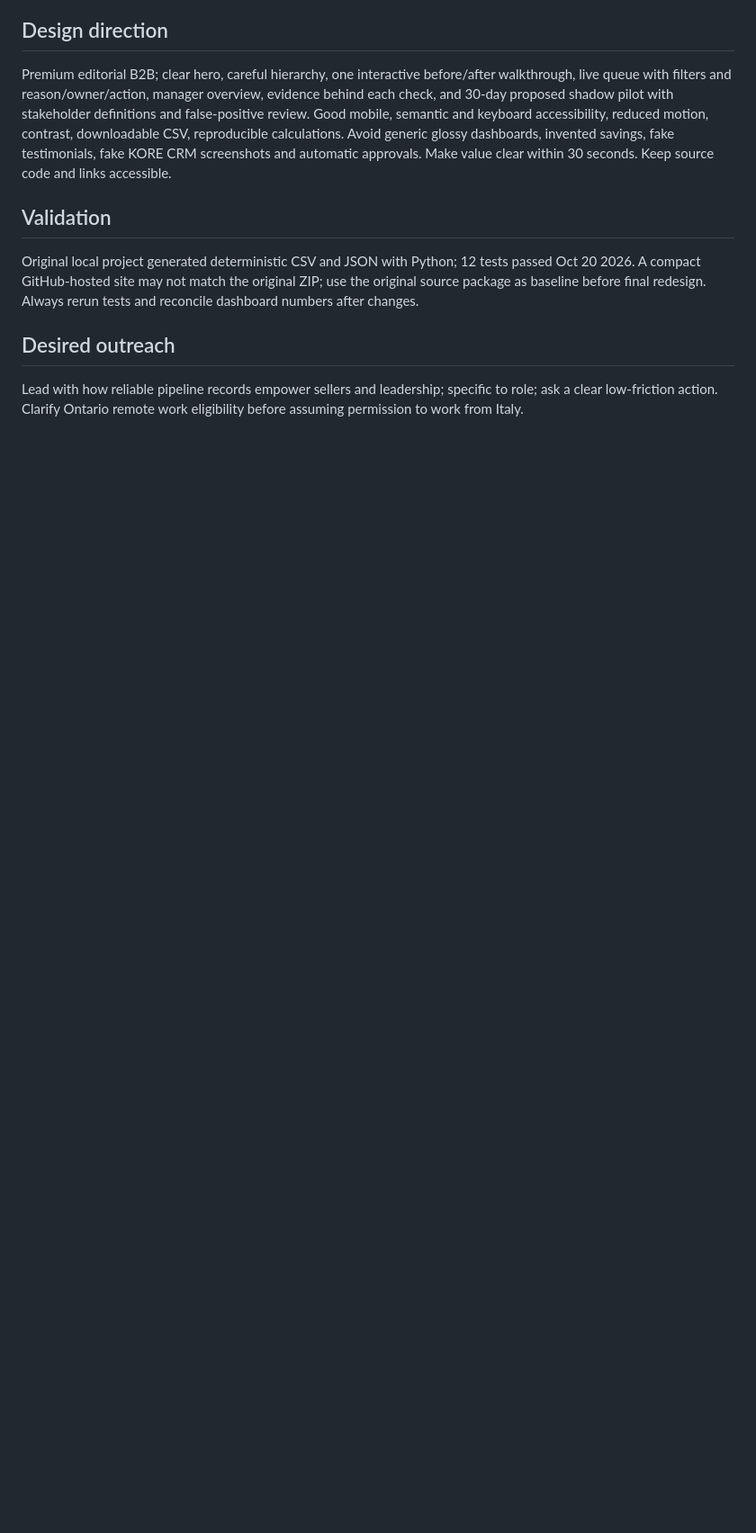
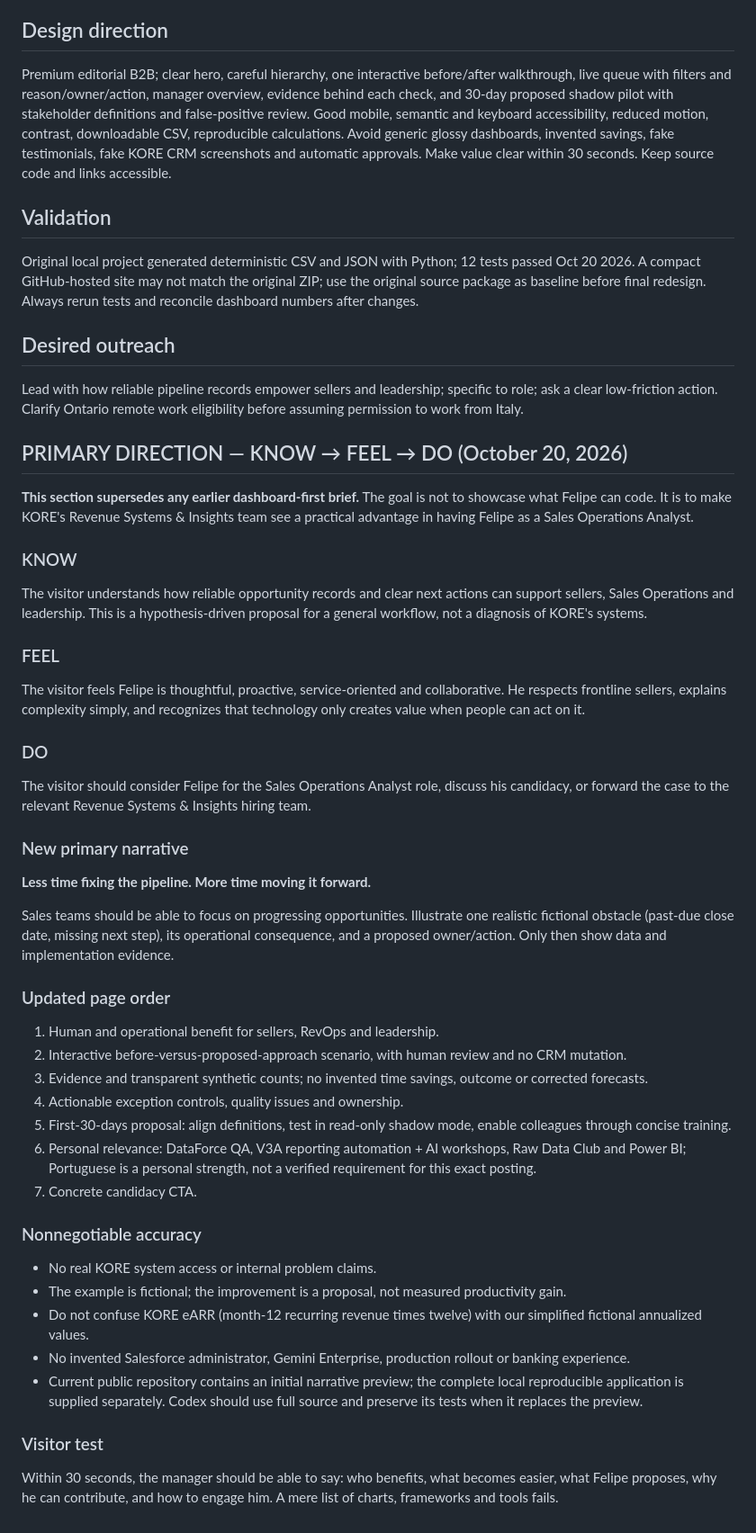
Before and after one commit to felipervm/kore-pipeline-confidence, a Markdown page: PROJECT_CONTEXT.md, the part around the change. Shown at 90% size. Drawn GitHub-style; blank space fills up the shorter version.

Commit message:
Prioritize Know Feel Do and hiring value in Codex research brief

```diff
--- a/PROJECT_CONTEXT.md
+++ b/PROJECT_CONTEXT.md
@@ -16,3 +16,41 @@ Premium editorial B2B; clear hero, careful hierarchy, one interactive before/aft
 Original local project generated deterministic CSV and JSON with Python; 12 tests passed Oct 20 2026. A compact GitHub-hosted site may not match the original ZIP; use the original source package as baseline before final redesign. Always rerun tests and reconcile dashboard numbers after changes.
 ## Desired outreach
 Lead with how reliable pipeline records empower sellers and leadership; specific to role; ask a clear low-friction action. Clarify Ontario remote work eligibility before assuming permission to work from Italy.
+
+
+## PRIMARY DIRECTION — KNOW → FEEL → DO (October 20, 2026)
+
+**This section supersedes any earlier dashboard-first brief.** The goal is not to showcase what Felipe can code. It is to make KORE's Revenue Systems & Insights team see a practical advantage in having Felipe as a Sales Operations Analyst.
+
+### KNOW
+The visitor understands how reliable opportunity records and clear next actions can support sellers, Sales Operations and leadership. This is a hypothesis-driven proposal for a general workflow, not a diagnosis of KORE's systems.
+
+### FEEL
+The visitor feels Felipe is thoughtful, proactive, service-oriented and collaborative. He respects frontline sellers, explains complexity simply, and recognizes that technology only creates value when people can act on it.
+
+### DO
+The visitor should consider Felipe for the Sales Operations Analyst role, discuss his candidacy, or forward the case to the relevant Revenue Systems & Insights hiring team.
+
+### New primary narrative
+**Less time fixing the pipeline. More time moving it forward.**
+
+Sales teams should be able to focus on progressing opportunities. Illustrate one realistic fictional obstacle (past-due close date, missing next step), its operational consequence, and a proposed owner/action. Only then show data and implementation evidence.
+
+### Updated page order
+1. Human and operational benefit for sellers, RevOps and leadership.
+2. Interactive before-versus-proposed-approach scenario, with human review and no CRM mutation.
+3. Evidence and transparent synthetic counts; no invented time savings, outcome or corrected forecasts.
+4. Actionable exception controls, quality issues and ownership.
+5. First-30-days proposal: align definitions, test in read-only shadow mode, enable colleagues through concise training.
+6. Personal relevance: DataForce QA, V3A reporting automation + AI workshops, Raw Data Club and Power BI; Portuguese is a personal strength, not a verified requirement for this exact posting.
+7. Concrete candidacy CTA.
+
+### Nonnegotiable accuracy
+- No real KORE system access or internal problem claims.
+- The example is fictional; the improvement is a proposal, not measured productivity gain.
+- Do not confuse KORE eARR (month-12 recurring revenue times twelve) with our simplified fictional annualized values.
+- No invented Salesforce administrator, Gemini Enterprise, production rollout or banking experience.
+- Current public repository contains an initial narrative preview; the complete local reproducible application is supplied separately. Codex should use full source and preserve its tests when it replaces the preview.
+
+### Visitor test
+Within 30 seconds, the manager should be able to say: who benefits, what becomes easier, what Felipe proposes, why he can contribute, and how to engage him. A mere list of charts, frameworks and tools fails.
```
